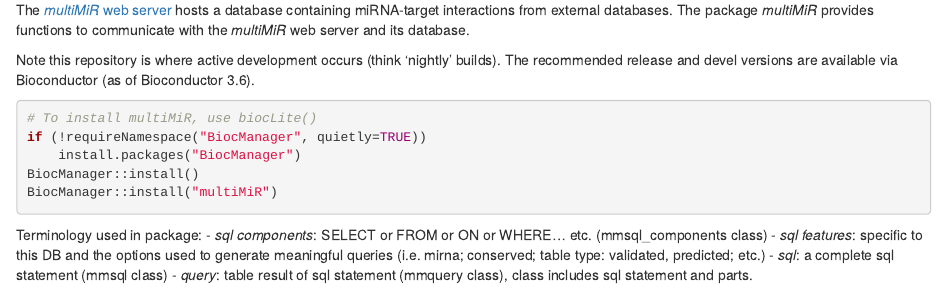
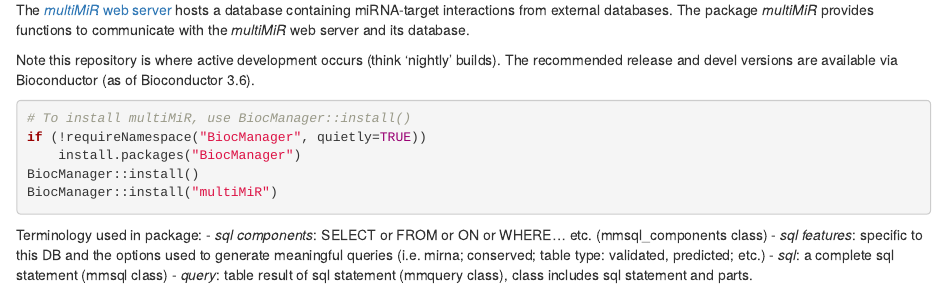
Before and after one commit to KechrisLab/multiMiR, an R Markdown document (README.Rmd): the page in a window 1100 px wide, from 100 px down. Rendered offline with R 4.5, knitr and Pandoc, with nearby package versions; badge pictures from the web are left out.

Commit message:
additional updates from BiocInstaller to BiocManager

````diff
--- a/README.Rmd
+++ b/README.Rmd
@@ -16,7 +16,7 @@
 Bioconductor (as of Bioconductor 3.6).
 
 ```{r}
-# To install multiMiR, use biocLite()
+# To install multiMiR, use BiocManager::install()
 if (!requireNamespace("BiocManager", quietly=TRUE))
     install.packages("BiocManager")
 BiocManager::install()
````
Also changed, not shown: 1 other file.
